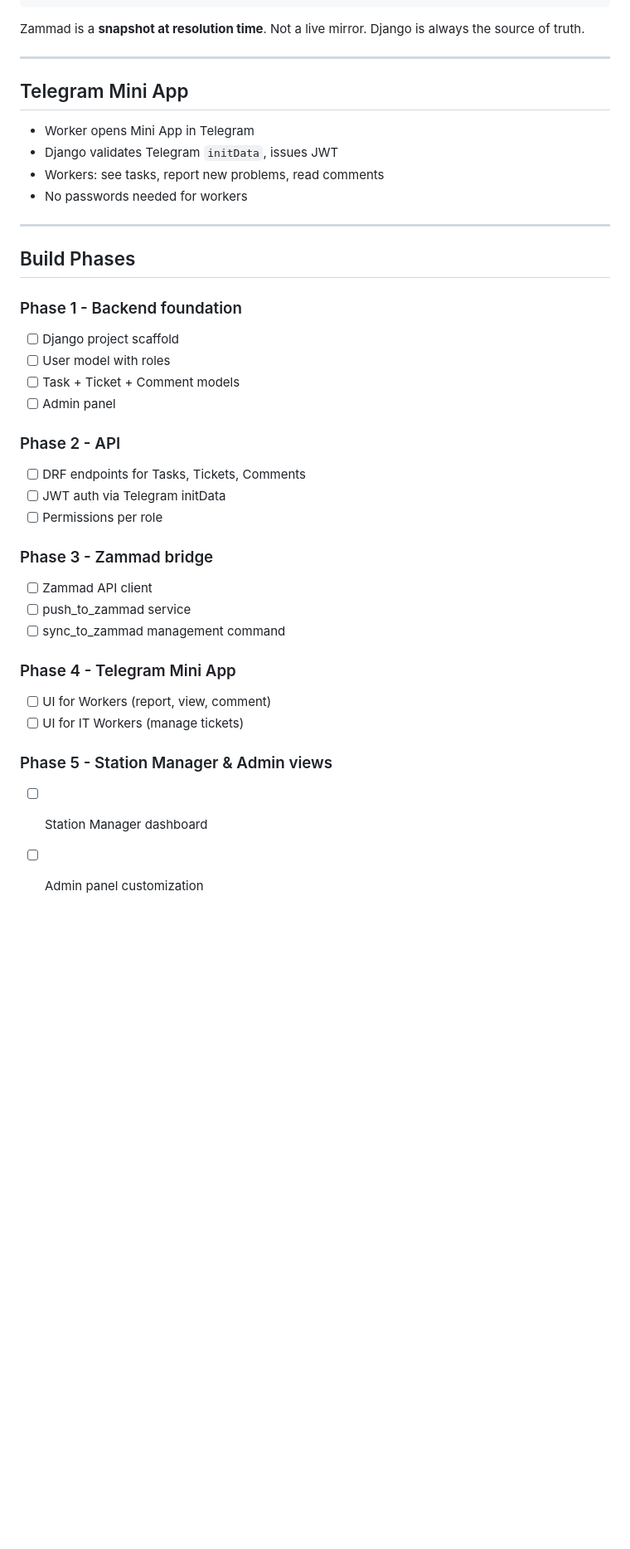
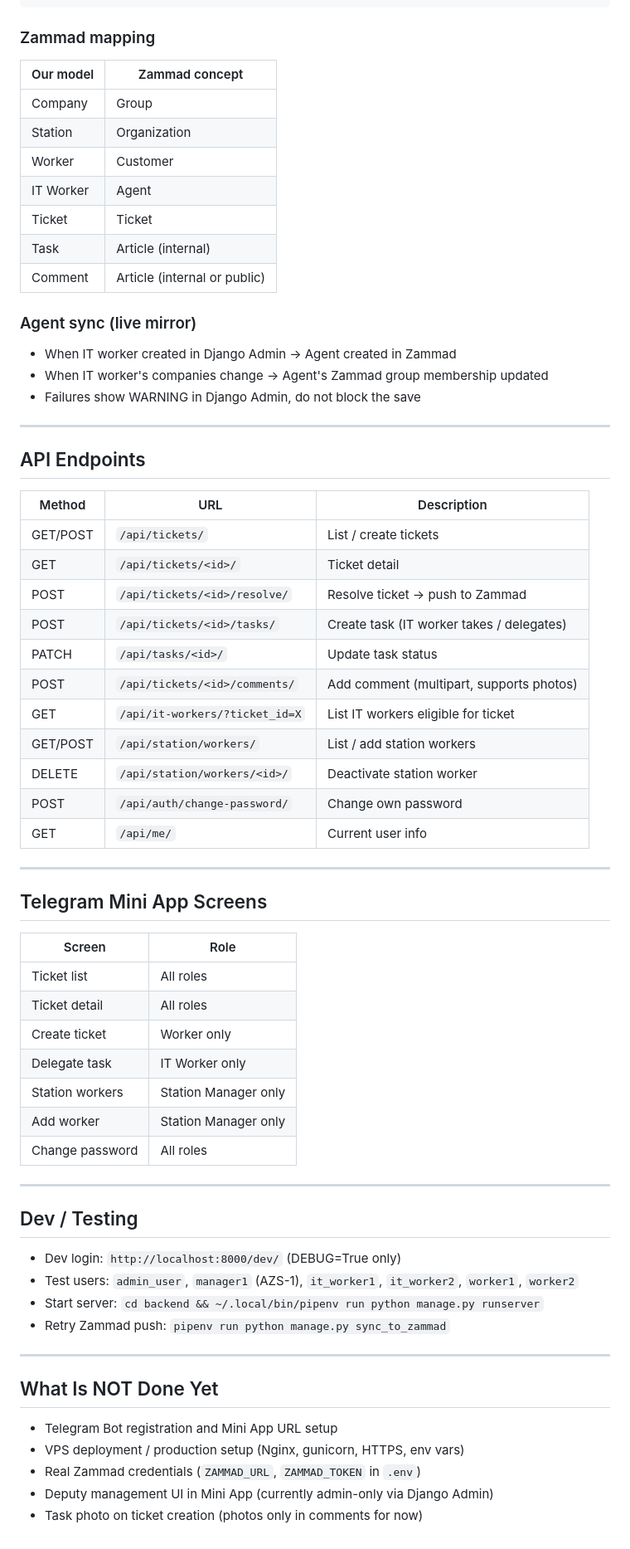
Before and after one commit to pythonDev161221/crm_to_zammad, a Markdown page: PROJECT_PLAN.md, the part around one of its changes. Shown at 83% size. GitHub-like rendering; blank space fills up the shorter version.

Commit message:
Update PROJECT_PLAN.md to reflect current state
Co-Authored-By: Claude Sonnet 4.6 <noreply@anthropic.com>

````diff
--- a/PROJECT_PLAN.md
+++ b/PROJECT_PLAN.md
@@ -128,42 +175,69 @@ Fail    → task.zammad_synced = False
 Retry: python manage.py sync_to_zammad
 ```
 
-Zammad is a **snapshot at resolution time**. Not a live mirror.
-Django is always the source of truth.
+### Zammad mapping
+| Our model | Zammad concept |
+|---|---|
+| Company | Group |
+| Station | Organization |
+| Worker | Customer |
+| IT Worker | Agent |
+| Ticket | Ticket |
+| Task | Article (internal) |
+| Comment | Article (internal or public) |
+
+### Agent sync (live mirror)
+- When IT worker created in Django Admin → Agent created in Zammad
+- When IT worker's companies change → Agent's Zammad group membership updated
+- Failures show WARNING in Django Admin, do not block the save
 
 ---
 
-## Telegram Mini App
+## API Endpoints
 
-- Worker opens Mini App in Telegram
-- Django validates Telegram `initData`, issues JWT
-- Workers: see tasks, report new problems, read comments
-- No passwords needed for workers
+| Method | URL | Description |
+|---|---|---|
+| GET/POST | `/api/tickets/` | List / create tickets |
+| GET | `/api/tickets/<id>/` | Ticket detail |
+| POST | `/api/tickets/<id>/resolve/` | Resolve ticket → push to Zammad |
+| POST | `/api/tickets/<id>/tasks/` | Create task (IT worker takes / delegates) |
+| PATCH | `/api/tasks/<id>/` | Update task status |
+| POST | `/api/tickets/<id>/comments/` | Add comment (multipart, supports photos) |
+| GET | `/api/it-workers/?ticket_id=X` | List IT workers eligible for ticket |
+| GET/POST | `/api/station/workers/` | List / add station workers |
+| DELETE | `/api/station/workers/<id>/` | Deactivate station worker |
+| POST | `/api/auth/change-password/` | Change own password |
+| GET | `/api/me/` | Current user info |
 
 ---
 
-## Build Phases
+## Telegram Mini App Screens
 
-### Phase 1 - Backend foundation
-- [ ] Django project scaffold
-- [ ] User model with roles
-- [ ] Task + Ticket + Comment models
-- [ ] Admin panel
+| Screen | Role |
+|---|---|
+| Ticket list | All roles |
+| Ticket detail | All roles |
+| Create ticket | Worker only |
+| Delegate task | IT Worker only |
+| Station workers | Station Manager only |
+| Add worker | Station Manager only |
+| Change password | All roles |
 
-### Phase 2 - API
-- [ ] DRF endpoints for Tasks, Tickets, Comments
-- [ ] JWT auth via Telegram initData
-- [ ] Permissions per role
+---
 
-### Phase 3 - Zammad bridge
-- [ ] Zammad API client
-- [ ] push_to_zammad service
-- [ ] sync_to_zammad management command
+## Dev / Testing
 
-### Phase 4 - Telegram Mini App
-- [ ] UI for Workers (report, view, comment)
-- [ ] UI for IT Workers (manage tickets)
+- Dev login: `http://localhost:8000/dev/` (DEBUG=True only)
+- Test users: `admin_user`, `manager1` (AZS-1), `it_worker1`, `it_worker2`, `worker1`, `worker2`
+- Start server: `cd backend && ~/.local/bin/pipenv run python manage.py runserver`
+- Retry Zammad push: `pipenv run python manage.py sync_to_zammad`
 
-### Phase 5 - Station Manager & Admin views
-- [ ] Station Manager dashboard
-- [ ] Admin panel customization
+---
+
+## What Is NOT Done Yet
+
+- Telegram Bot registration and Mini App URL setup
+- VPS deployment / production setup (Nginx, gunicorn, HTTPS, env vars)
+- Real Zammad credentials (`ZAMMAD_URL`, `ZAMMAD_TOKEN` in `.env`)
+- Deputy management UI in Mini App (currently admin-only via Django Admin)
+- Task photo on ticket creation (photos only in comments for now)
````
Also changed, not shown: other parts of PROJECT_PLAN.md (+94 -47 lines).
